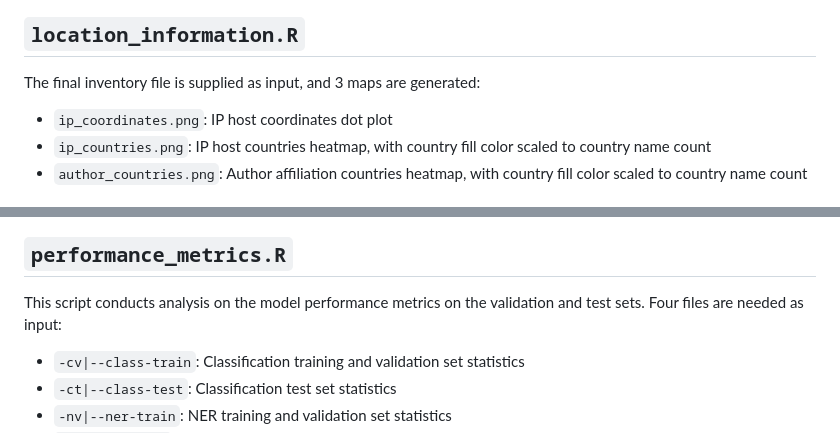
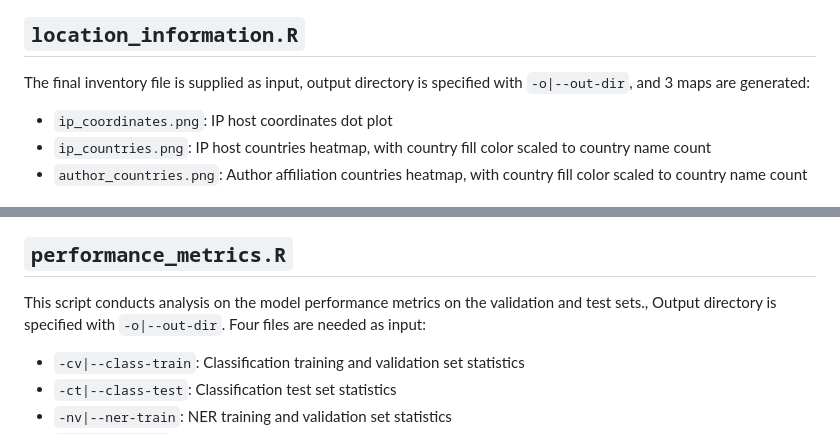
Before and after one commit to globalbiodata/inventory_2022, a Markdown page: analysis/README.md, 2 parts joined by grey strips. GitHub-like rendering.

Commit message:
add outdir arguments

```diff
--- a/analysis/README.md
+++ b/analysis/README.md
@@ -13,7 +13,7 @@ All R scripts are command-line executable and take output files from the invento
 
 ## `location_information.R`
 
-The final inventory file is supplied as input, and 3 maps are generated:
+The final inventory file is supplied as input, output directory is specified with `-o|--out-dir`, and 3 maps are generated:
 
 * `ip_coordinates.png`: IP host coordinates dot plot
 * `ip_countries.png`: IP host countries heatmap, with country fill color scaled to country name count
@@ -40,8 +40,7 @@ Information included in this analysis:
 
 ## `performance_metrics.R`
 
-This script conducts analysis on the model performance metrics on the validation and test sets.
-Four files are needed as input:
+This script conducts analysis on the model performance metrics on the validation and test sets., Output directory is specified with `-o|--out-dir`. Four files are needed as input:
 
 * `-cv|--class-train`: Classification training and validation set statistics
 * `-ct|--class-test`: Classification test set statistics
```
